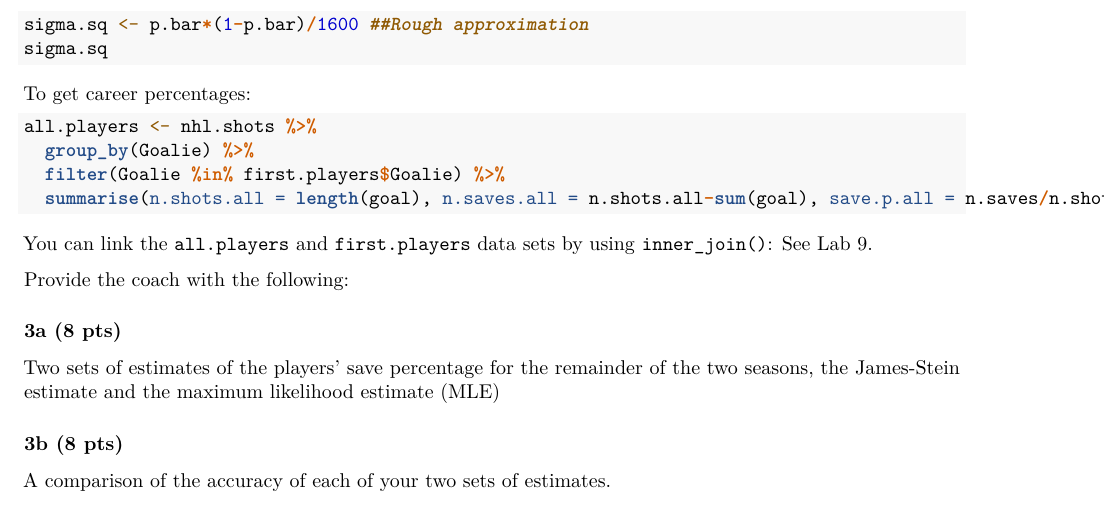
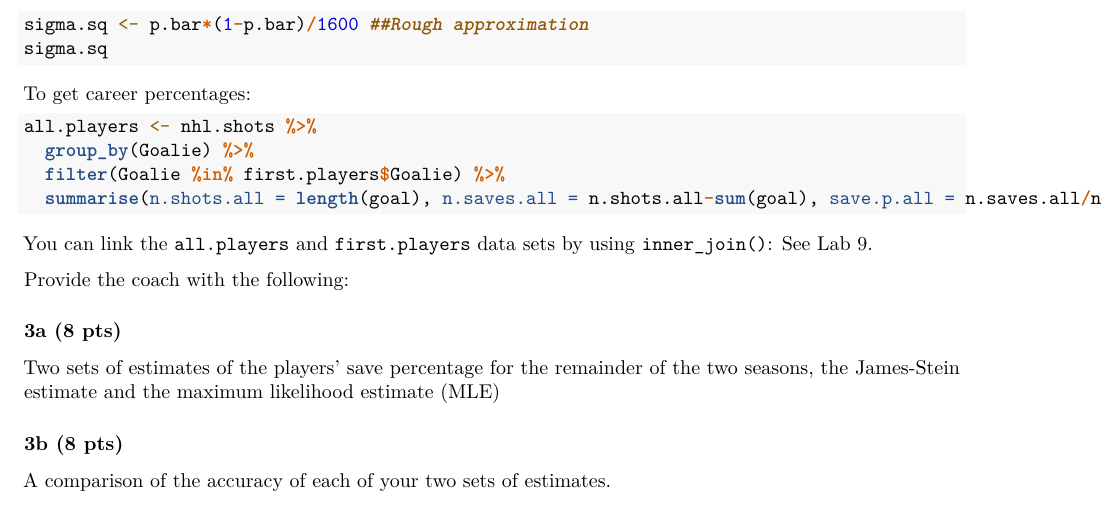
Before and after one commit to statsbylopez/StatsSports, an R Markdown document (Midterm 2.Rmd): part of page 3 of 3, cut so that both start at the same text. Rendered offline with R 4.5, knitr and Pandoc, then LaTeX, with nearby package versions.

Commit message:
Update Midterm 2.Rmd

````diff
--- a/Midterm 2.Rmd
+++ b/Midterm 2.Rmd
@@ -128,7 +128,7 @@ To get career percentages:
 all.players <- nhl.shots %>%
   group_by(Goalie) %>%
   filter(Goalie %in% first.players$Goalie) %>%
-  summarise(n.shots.all = length(goal), n.saves.all = n.shots.all-sum(goal), save.p.all = n.saves/n.shots)
+  summarise(n.shots.all = length(goal), n.saves.all = n.shots.all-sum(goal), save.p.all = n.saves.all/n.shots.all)
 ```
 
 You can link the `all.players` and `first.players` data sets by using `inner_join()`: See Lab 9.
````
